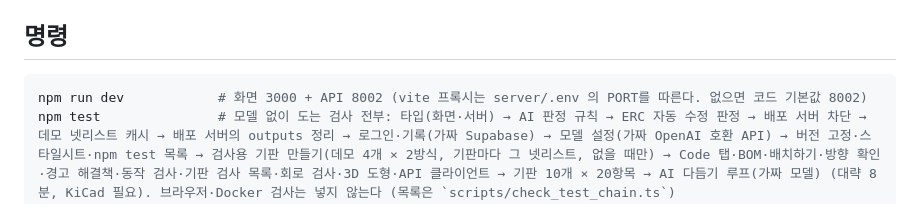
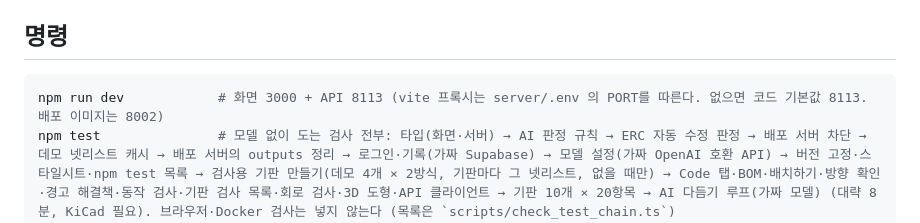
Before and after one commit to gkdmsgus/SchemaForge, a Markdown page: AGENTS.md, the part around the change. Drawn GitHub-style.

Commit message:
docs: the dev API in CLAUDE.md and AGENTS.md is 8113, the images keep 8002

````diff
--- a/AGENTS.md
+++ b/AGENTS.md
@@ -11,7 +11,7 @@
 
 ## 명령
 ```bash
-npm run dev            # 화면 3000 + API 8002 (vite 프록시는 server/.env 의 PORT를 따른다. 없으면 코드 기본값 8002)
+npm run dev            # 화면 3000 + API 8113 (vite 프록시는 server/.env 의 PORT를 따른다. 없으면 코드 기본값 8113. 배포 이미지는 8002)
 npm test               # 모델 없이 도는 검사 전부: 타입(화면·서버) → AI 판정 규칙 → ERC 자동 수정 판정 → 배포 서버 차단 → 데모 넷리스트 캐시 → 배포 서버의 outputs 정리 → 로그인·기록(가짜 Supabase) → 모델 설정(가짜 OpenAI 호환 API) → 버전 고정·스타일시트·npm test 목록 → 검사용 기판 만들기(데모 4개 × 2방식, 기판마다 그 넷리스트, 없을 때만) → Code 탭·BOM·배치하기·방향 확인·경고 해결책·동작 검사·기판 검사 목록·회로 검사·3D 도형·API 클라이언트 → 기판 10개 × 20항목 → AI 다듬기 루프(가짜 모델) (대략 8분, KiCad 필요). 브라우저·Docker 검사는 넣지 않는다 (목록은 `scripts/check_test_chain.ts`)
 npm run test:types     # 타입만 (빠름)
 npm run lint
````
Also changed, not shown: CLAUDE.md (+1 -1 lines).
